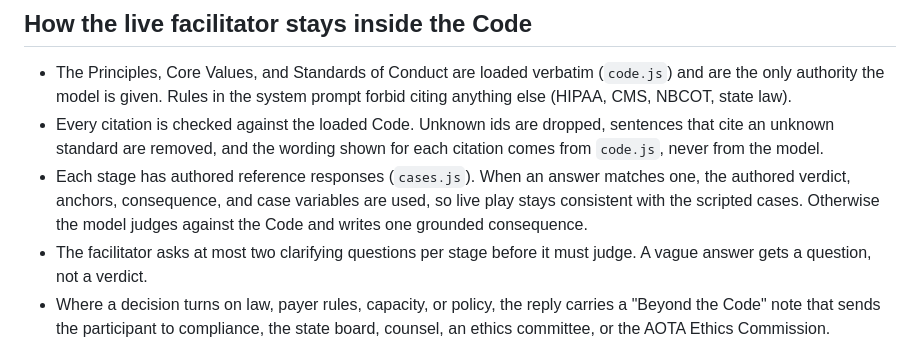
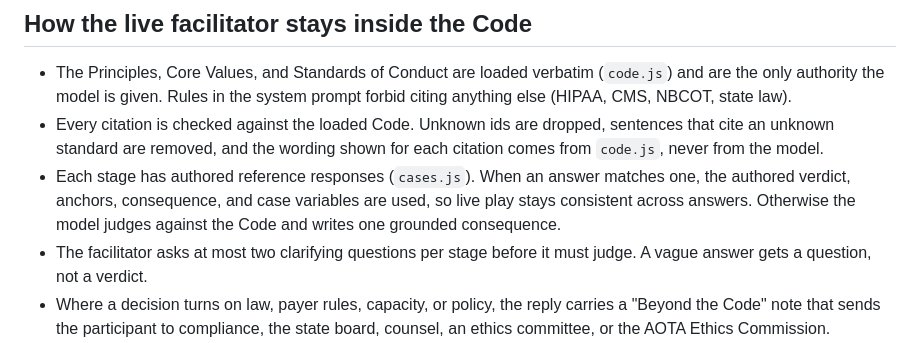
Before and after one commit to fahrnsys/OT-ethics, a Markdown page: README.md, the part around the change. Rendered like a GitHub page.

Commit message:
README: remove stale reference to scripted cases
Co-Authored-By: Claude Sonnet 5.5 <noreply@anthropic.com>
Claude-Session: https://claude.ai/code/session_01USTG1tKgqUYouE4XDgJC9v

```diff
--- a/README.md
+++ b/README.md
@@ -7,7 +7,7 @@ The participant answers in their own words. A model probes, then judges the answ
 ## How the live facilitator stays inside the Code
 - The Principles, Core Values, and Standards of Conduct are loaded verbatim (`code.js`) and are the only authority the model is given. Rules in the system prompt forbid citing anything else (HIPAA, CMS, NBCOT, state law).
 - Every citation is checked against the loaded Code. Unknown ids are dropped, sentences that cite an unknown standard are removed, and the wording shown for each citation comes from `code.js`, never from the model.
-- Each stage has authored reference responses (`cases.js`). When an answer matches one, the authored verdict, anchors, consequence, and case variables are used, so live play stays consistent with the scripted cases. Otherwise the model judges against the Code and writes one grounded consequence.
+- Each stage has authored reference responses (`cases.js`). When an answer matches one, the authored verdict, anchors, consequence, and case variables are used, so live play stays consistent across answers. Otherwise the model judges against the Code and writes one grounded consequence.
 - The facilitator asks at most two clarifying questions per stage before it must judge. A vague answer gets a question, not a verdict.
 - Where a decision turns on law, payer rules, capacity, or policy, the reply carries a "Beyond the Code" note that sends the participant to compliance, the state board, counsel, an ethics committee, or the AOTA Ethics Commission.
 - Participant text is passed to the model as quoted data, never as instructions.
```
